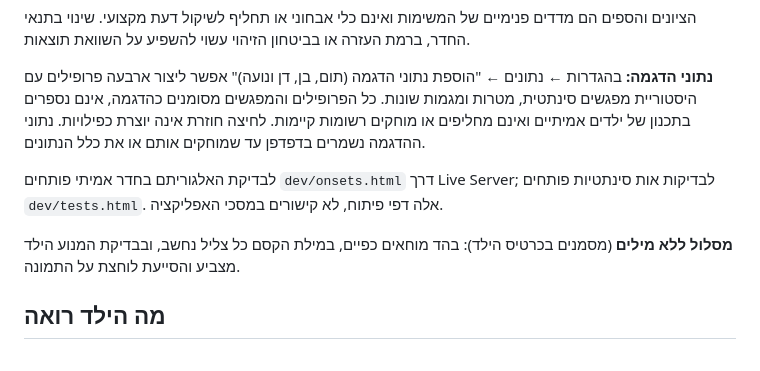
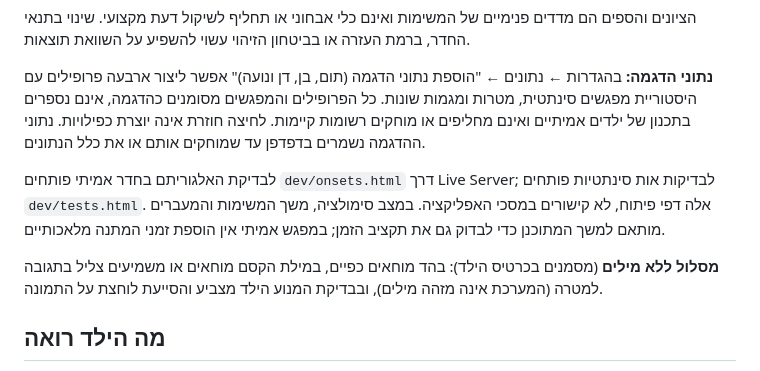
Before and after one commit to LeeWainbergs/ocupa_game, a Markdown page: tombi/README.md, the part around the change. Drawn GitHub-style.

Commit message:
Document latest activity behavior
Co-authored-by: Copilot <223556219+Copilot@users.noreply.github.com>

```diff
--- a/tombi/README.md
+++ b/tombi/README.md
@@ -103,9 +103,9 @@
 
 **נתוני הדגמה:** בהגדרות ← נתונים ← "הוספת נתוני הדגמה (תום, בן, דן ונועה)" אפשר ליצור ארבעה פרופילים עם היסטוריית מפגשים סינתטית, מטרות ומגמות שונות. כל הפרופילים והמפגשים מסומנים כהדגמה, אינם נספרים בתכנון של ילדים אמיתיים ואינם מחליפים או מוחקים רשומות קיימות. לחיצה חוזרת אינה יוצרת כפילויות. נתוני ההדגמה נשמרים בדפדפן עד שמוחקים אותם או את כלל הנתונים.
 
-לבדיקת האלגוריתם בחדר אמיתי פותחים `dev/onsets.html` דרך Live Server; לבדיקות אות סינתטיות פותחים `dev/tests.html`. אלה דפי פיתוח, לא קישורים במסכי האפליקציה.
+לבדיקת האלגוריתם בחדר אמיתי פותחים `dev/onsets.html` דרך Live Server; לבדיקות אות סינתטיות פותחים `dev/tests.html`. אלה דפי פיתוח, לא קישורים במסכי האפליקציה. במצב סימולציה, משך המשימות והמעברים מותאם למשך המתוכנן כדי לבדוק גם את תקציב הזמן; במפגש אמיתי אין הוספת זמני המתנה מלאכותיים.
 
-**מסלול ללא מילים** (מסמנים בכרטיס הילד): בהד מוחאים כפיים, במילת הקסם כל צליל נחשב, ובבדיקת המנוע הילד מצביע והסייעת לוחצת על התמונה.
+**מסלול ללא מילים** (מסמנים בכרטיס הילד): בהד מוחאים כפיים, במילת הקסם מוחאים או משמיעים צליל בתגובה למטרה (המערכת אינה מזהה מילים), ובבדיקת המנוע הילד מצביע והסייעת לוחצת על התמונה.
 
 ## מה הילד רואה
 
```
